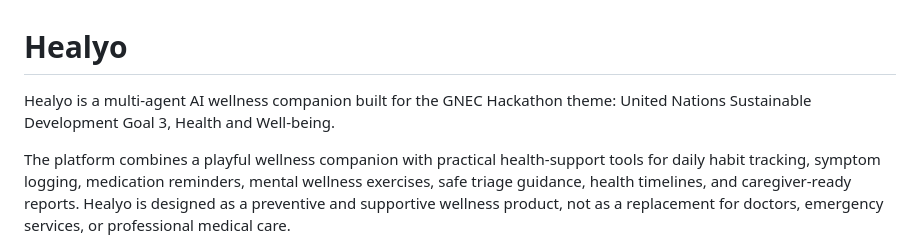
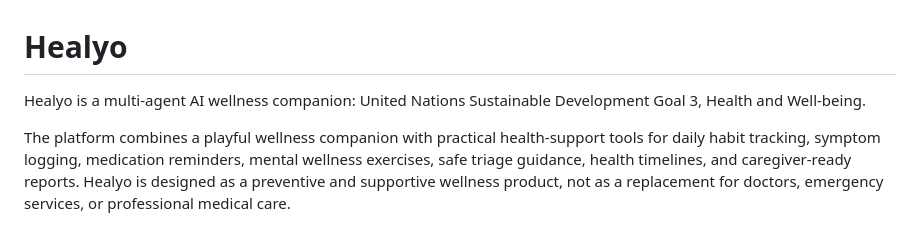
Before and after one commit to i-ayush-7/Healyo, a Markdown page: README.md, the part around the change. Rendered like a GitHub page.

```diff
--- a/README.md
+++ b/README.md
@@ -1,6 +1,6 @@
 # Healyo
 
-Healyo is a multi-agent AI wellness companion built for the GNEC Hackathon theme:
+Healyo is a multi-agent AI wellness companion:
 United Nations Sustainable Development Goal 3, Health and Well-being.
 
 The platform combines a playful wellness companion with practical health-support
```
